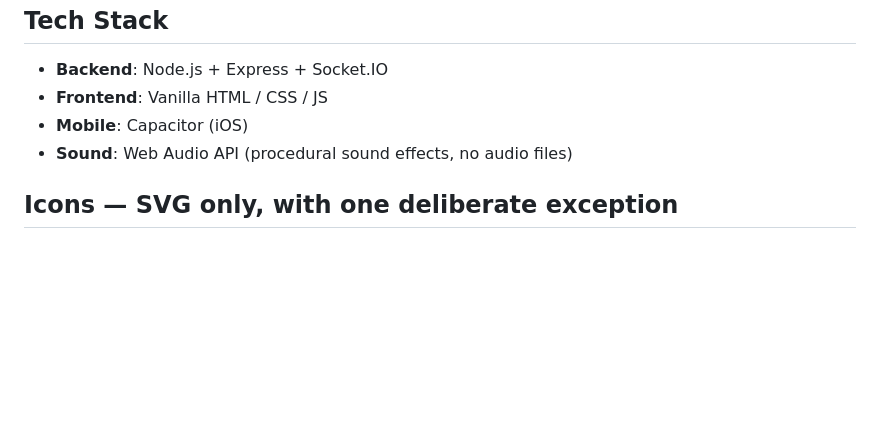
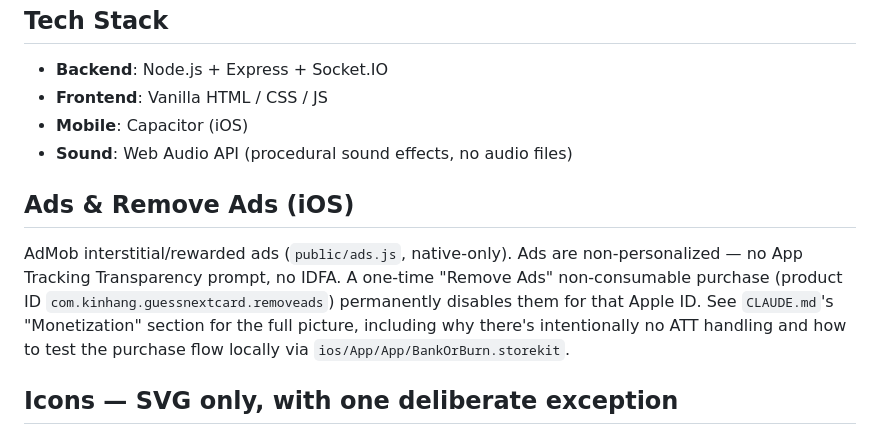
Before and after one commit to kinhangho/guess-next-card, a Markdown page: README.md, the part around the change. Drawn GitHub-style; blank space fills up the shorter version.

```diff
--- a/README.md
+++ b/README.md
@@ -121,6 +121,16 @@ the default push-up labels. Available on web and in the native iOS app.
 - **Mobile**: Capacitor (iOS)
 - **Sound**: Web Audio API (procedural sound effects, no audio files)
 
+## Ads & Remove Ads (iOS)
+
+AdMob interstitial/rewarded ads (`public/ads.js`, native-only). Ads are
+non-personalized — no App Tracking Transparency prompt, no IDFA. A one-time
+"Remove Ads" non-consumable purchase (product ID
+`com.kinhang.guessnextcard.removeads`) permanently disables them for that
+Apple ID. See `CLAUDE.md`'s "Monetization" section for the full picture,
+including why there's intentionally no ATT handling and how to test the
+purchase flow locally via `ios/App/App/BankOrBurn.storekit`.
+
 ## Icons — SVG only, with one deliberate exception
 
 Every button/badge/menu icon in the app is an inline SVG (`ICON_PATHS` + `icn()` in `game.js`, hydrated from `data-icn="name"` placeholders in static HTML via `hydrateStaticIcons()`). **Do not use emoji or Unicode symbol characters for new UI icons.** This isn't a style preference — it was tested directly: the native iOS WKWebView (Capacitor) fails to fall back to a system glyph for *any* character outside the loaded web fonts, not just color emoji (a plain `☰` rendered blank too). Confirmed broken across four font-stack variants (plain, `-apple-system`, `'Apple Color Emoji'`, normal font-weight) on an iOS Simulator build.
```
Also changed, not shown: CLAUDE.md (+32 -0 lines).
